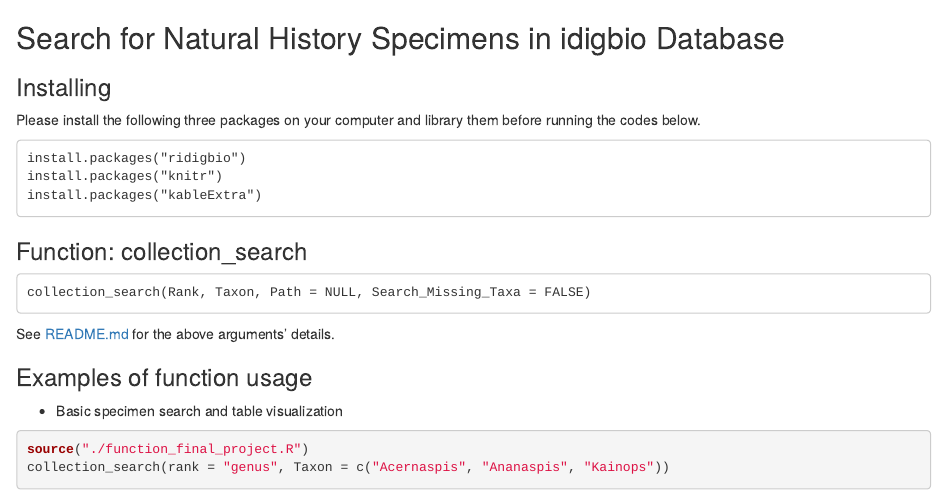
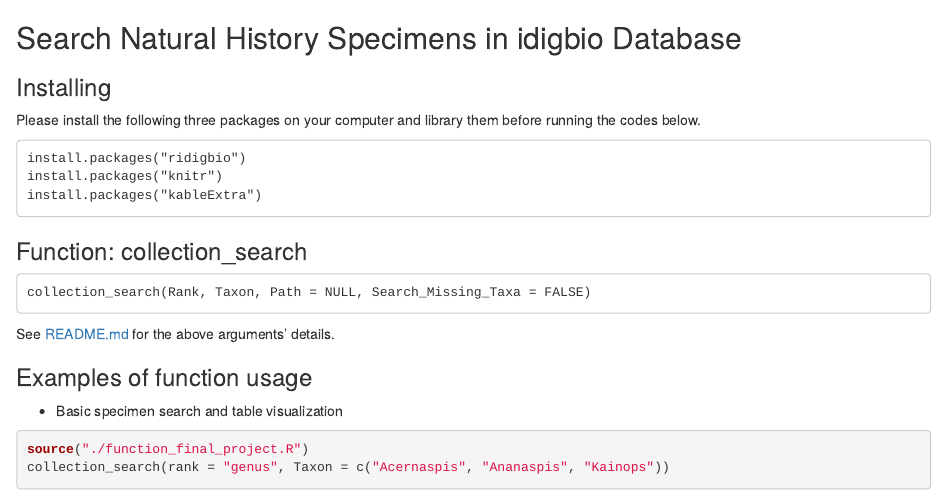
Before and after one commit to NamikoMachida/Final_Project, an R Markdown document (draft_commands.Rmd): the page in a window 1100 px wide, from its top. Rendered offline with R 4.5, knitr and Pandoc, with nearby package versions; some code elsewhere in the file could not run offline.

Commit message:
format edits

```diff
--- a/draft_commands.Rmd
+++ b/draft_commands.Rmd
@@ -1,4 +1,4 @@
-Search for Natural History Specimens in idigbio Database
+Search Natural History Specimens in idigbio Database
 -------------------------------------------------------------------------------------------------------------
 
 ### Installing
```
Also changed, not shown: README.md.
